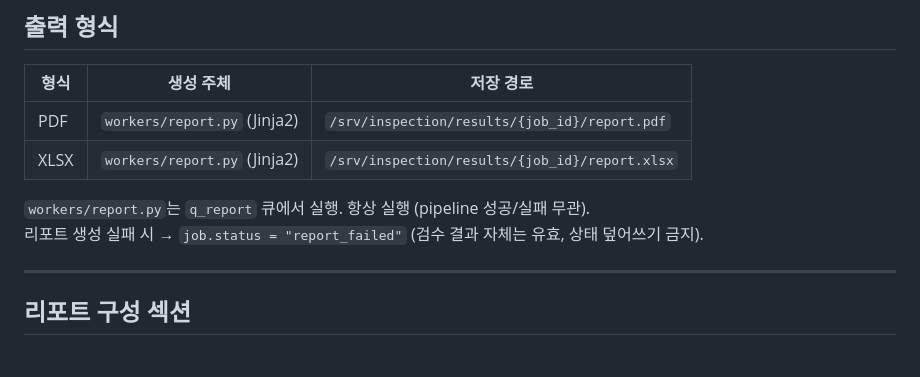
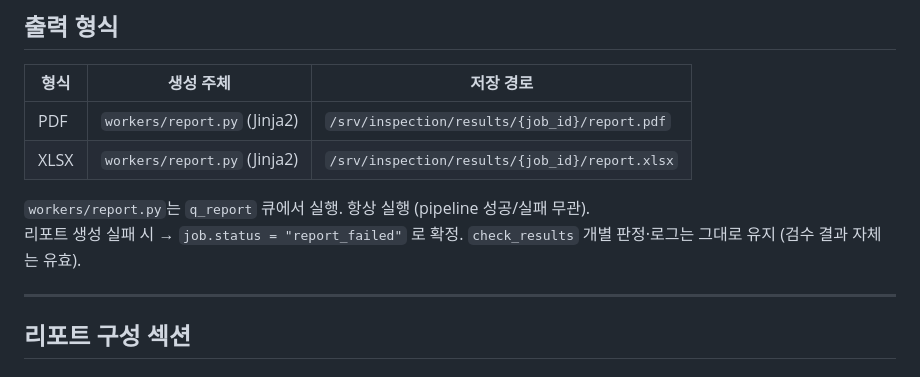
Before and after one commit to DEEPGadget/inspection-system, a Markdown page: .claude/rules/report.md, the part around the change. Rendered like a GitHub page.

Commit message:
docs: 경미 이슈 2건 수정
- report.md: "상태 덮어쓰기 금지" 자기모순 제거 → error-handling.md와 문구 통일
- migration.md: worker_sw_install 누락 추가, 구현 후 추가 주석 제거

Co-Authored-By: Claude Sonnet 4.6 <noreply@anthropic.com>

```diff
--- a/.claude/rules/report.md
+++ b/.claude/rules/report.md
@@ -8,7 +8,7 @@
 | XLSX | `workers/report.py` (Jinja2) | `/srv/inspection/results/{job_id}/report.xlsx` |
 
 `workers/report.py`는 `q_report` 큐에서 실행. 항상 실행 (pipeline 성공/실패 무관).
-리포트 생성 실패 시 → `job.status = "report_failed"` (검수 결과 자체는 유효, 상태 덮어쓰기 금지).
+리포트 생성 실패 시 → `job.status = "report_failed"` 로 확정. `check_results` 개별 판정·로그는 그대로 유지 (검수 결과 자체는 유효).
 
 ---
 
```
Also changed, not shown: .claude/rules/migration.md (+2 -2 lines).
